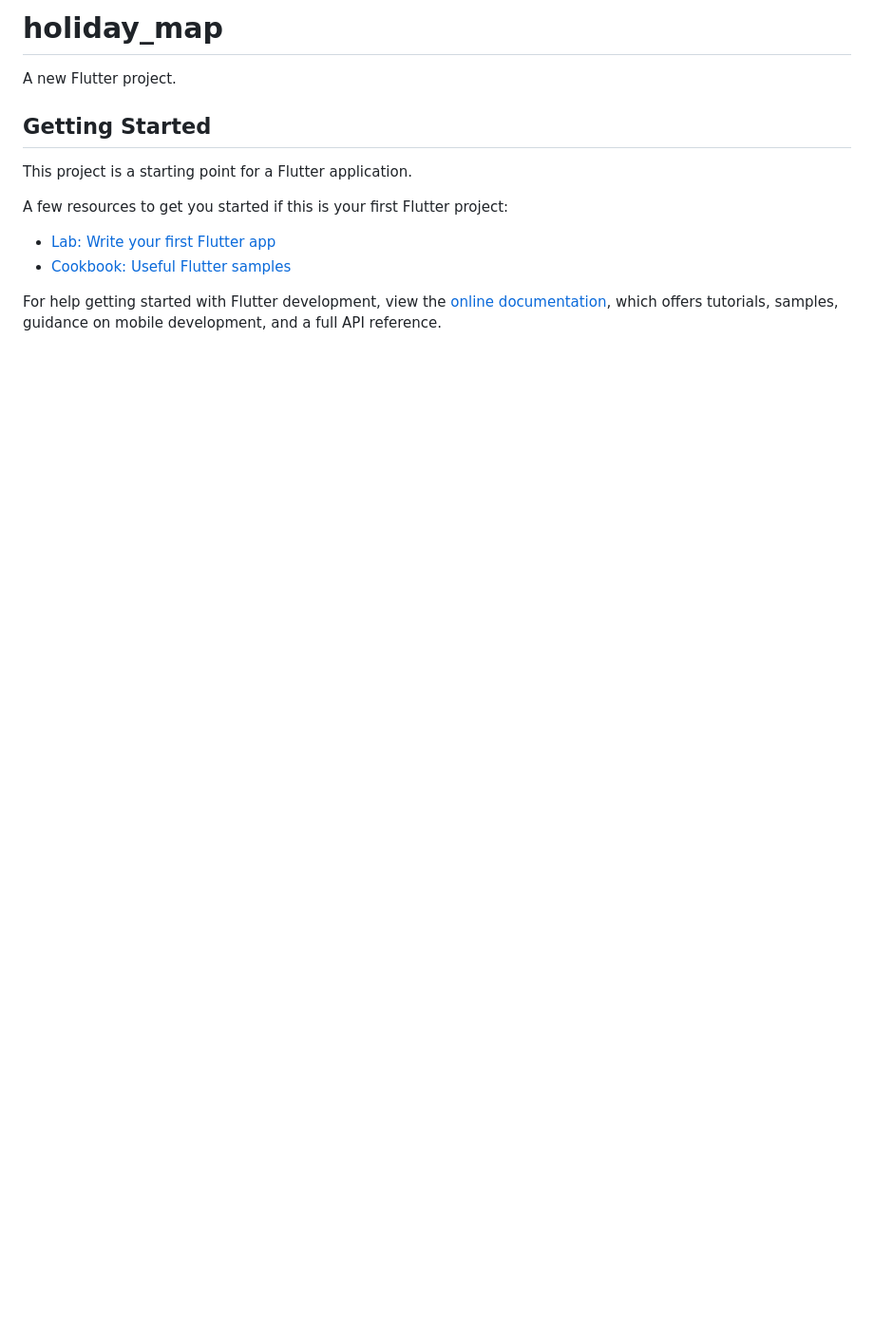
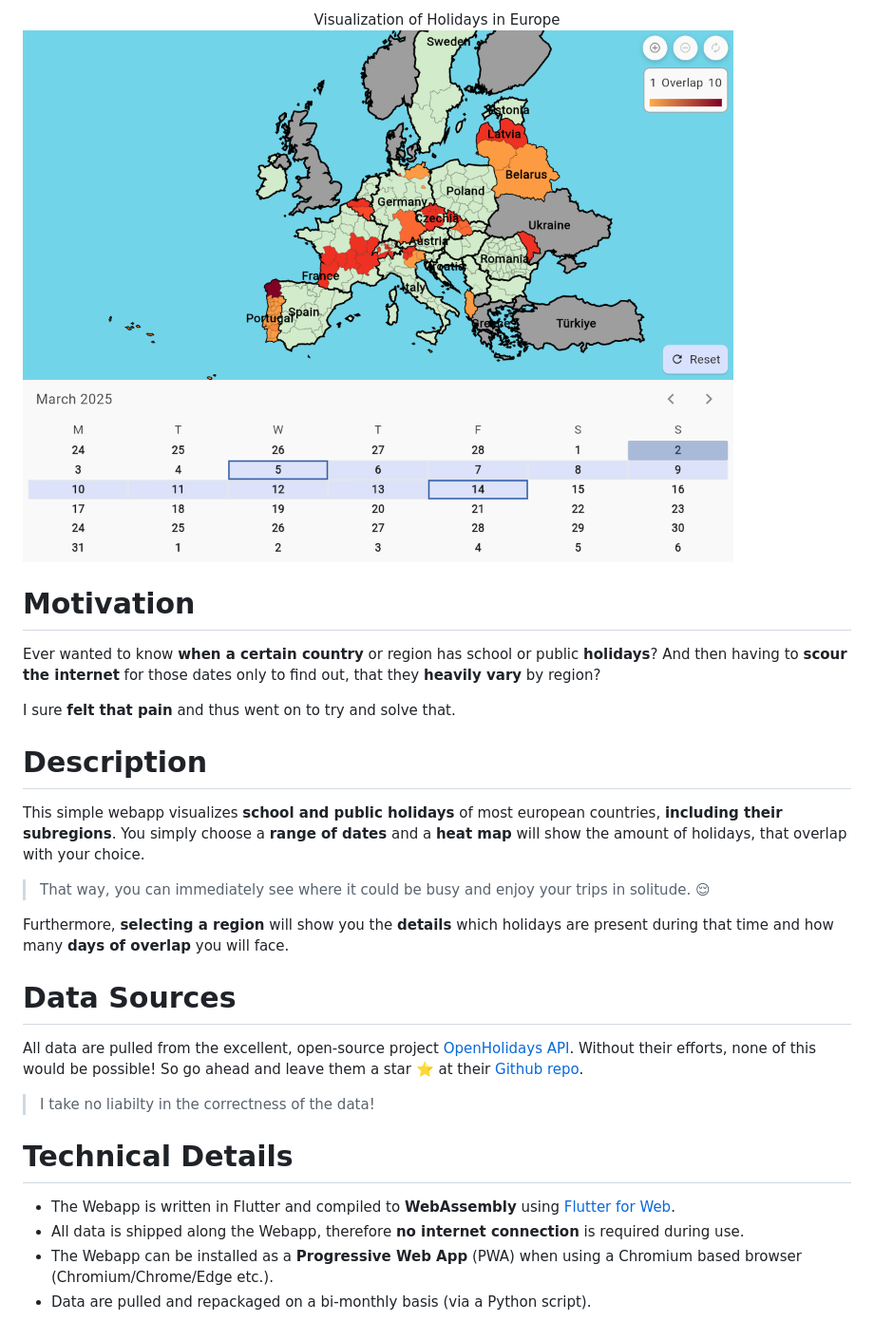
Before and after one commit to FalconTube/europe-holiday-map, a Markdown page: README.md, the part around the change. Shown: that part at 95% size. Drawn GitHub-style; pictures changed too: assets/images/screenshot-readme.png (added); blank space fills up the shorter version.

Commit message:
Add basic readme

```diff
--- a/README.md
+++ b/README.md
@@ -1,16 +1,35 @@
-# holiday_map
+<div align="center">
+Visualization of Holidays in Europe
+</div>
 
-A new Flutter project.
+![Webapp](./assets/images/screenshot-readme.png)
 
-## Getting Started
+# Motivation
 
-This project is a starting point for a Flutter application.
+Ever wanted to know **when a certain country** or region has school or public **holidays**?
+And then having to **scour the internet** for those dates only to find out, that they **heavily vary** by region?
 
-A few resources to get you started if this is your first Flutter project:
+I sure **felt that pain** and thus went on to try and solve that.
 
-- [Lab: Write your first Flutter app](https://docs.flutter.dev/get-started/codelab)
-- [Cookbook: Useful Flutter samples](https://docs.flutter.dev/cookbook)
+# Description
 
-For help getting started with Flutter development, view the
-[online documentation](https://docs.flutter.dev/), which offers tutorials,
-samples, guidance on mobile development, and a full API reference.
+This simple webapp visualizes **school and public holidays** of most european countries, **including their subregions**.
+You simply choose a **range of dates** and a **heat map** will show the amount of holidays, that overlap with your choice.
+
+> That way, you can immediately see where it could be busy and enjoy your trips in solitude. 😌
+
+Furthermore, **selecting a region** will show you the **details** which holidays are present during that time and how many **days of overlap** you will face.
+
+# Data Sources
+
+All data are pulled from the excellent, open-source project [OpenHolidays API](https://www.openholidaysapi.org/en/).
+Without their efforts, none of this would be possible! So go ahead and leave them a star ⭐ at their [Github repo](https://github.com/openpotato/openholidaysapi.website).
+
+> I take no liabilty in the correctness of the data!
+
+# Technical Details
+
+- The Webapp is written in Flutter and compiled to **WebAssembly** using [Flutter for Web](https://flutter.dev/multi-platform/web).
+- All data is shipped along the Webapp, therefore **no internet connection** is required during use.
+- The Webapp can be installed as a **Progressive Web App** (PWA) when using a Chromium based browser (Chromium/Chrome/Edge etc.).
+- Data are pulled and repackaged on a bi-monthly basis (via a Python script).
```
